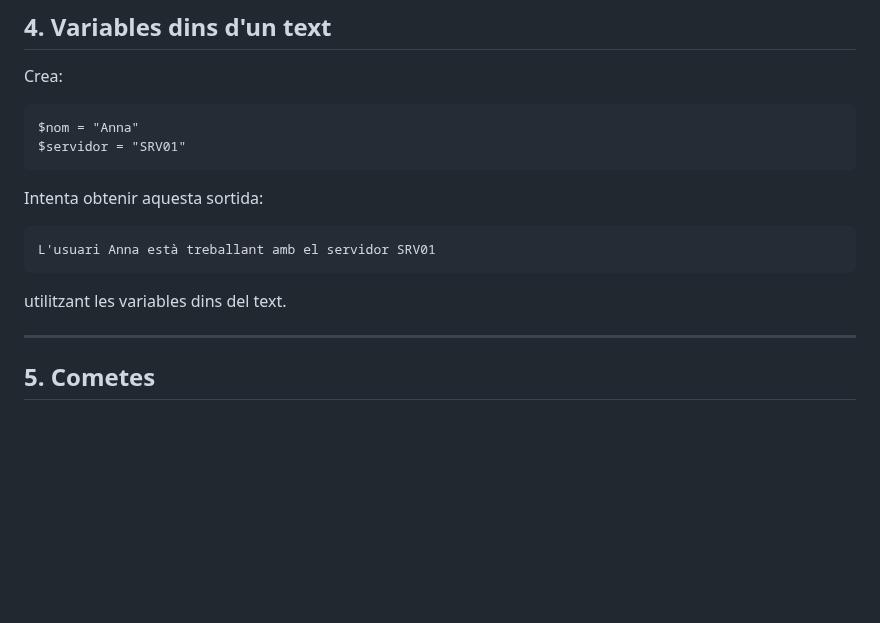
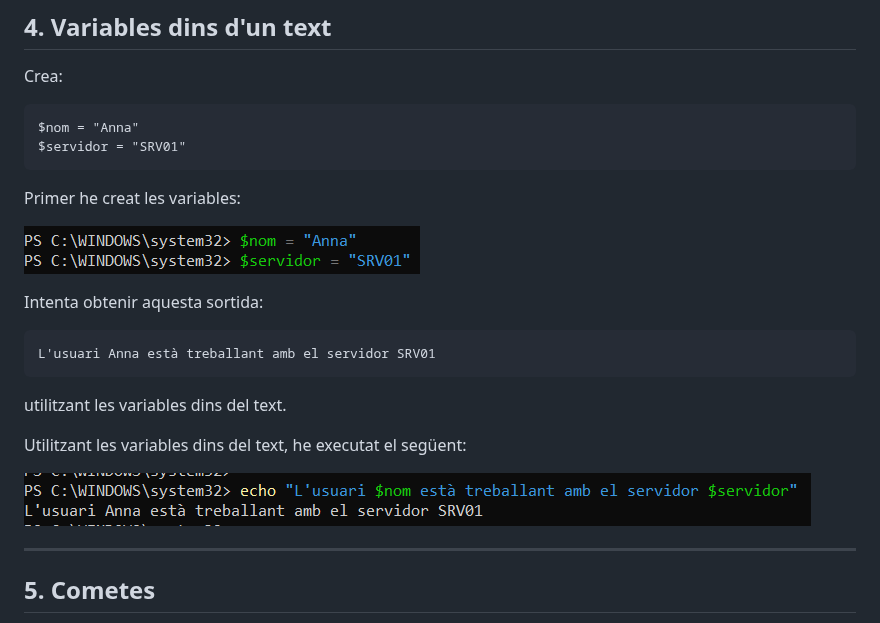
Before and after one commit to ErredeSys/ASIX-2026.27, a Markdown page: Powershell/02.Variables.md, the part around the change. Rendered like a GitHub page; pictures changed too: img/variabletextcreacio.png (added), img/variabletextresultat.png (added); blank space fills up the shorter version.

Commit message:
Punt 4: Variables amb text

````diff
--- a/Powershell/02.Variables.md
+++ b/Powershell/02.Variables.md
@@ -92,6 +92,10 @@ $nom = "Anna"
 $servidor = "SRV01"
 ```
 
+Primer he creat les variables:
+
+![](../img/variabletextcreacio.png)
+
 Intenta obtenir aquesta sortida:
 
 ```
@@ -99,6 +103,10 @@ L'usuari Anna està treballant amb el servidor SRV01
 ```
 
 utilitzant les variables dins del text.
+
+Utilitzant les variables dins del text, he executat el següent:
+
+![](../img/variabletextresultat.png)
 
 ---
 
````
